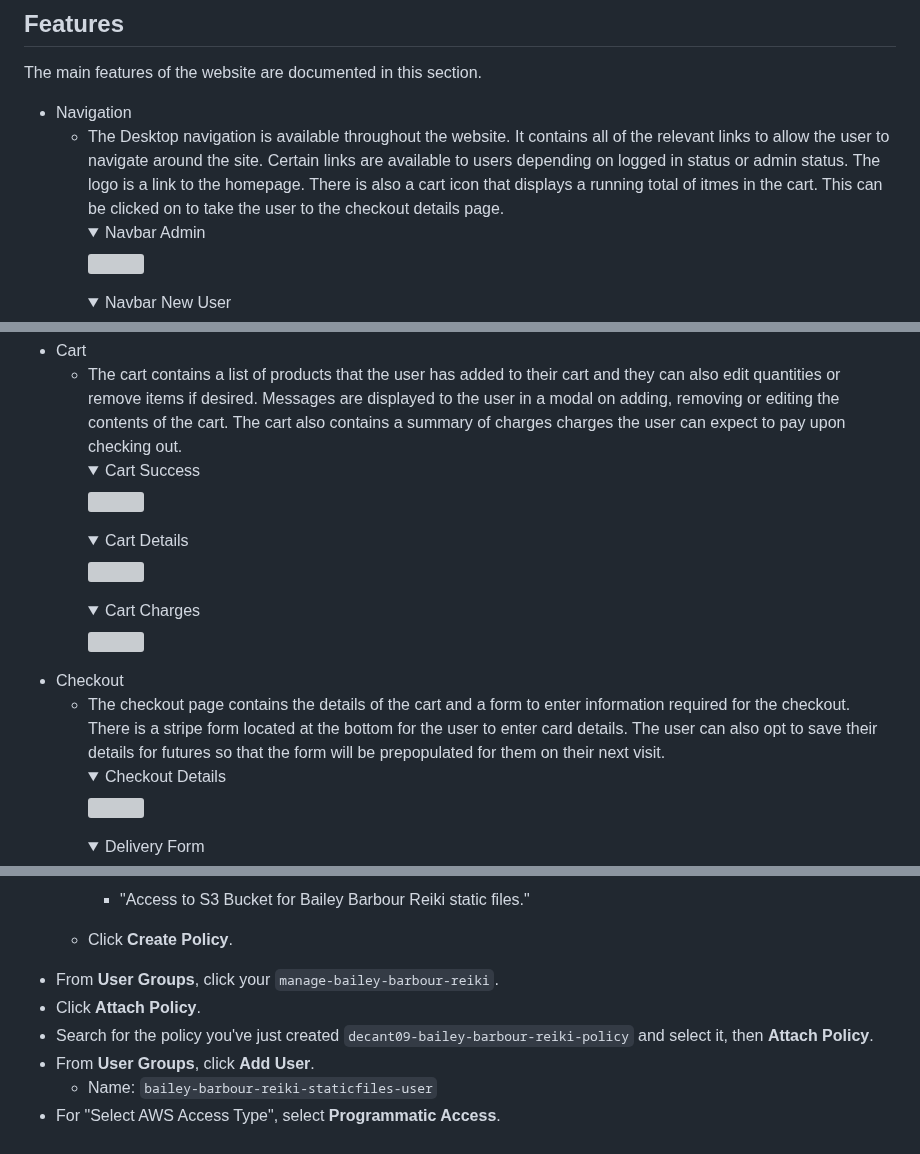
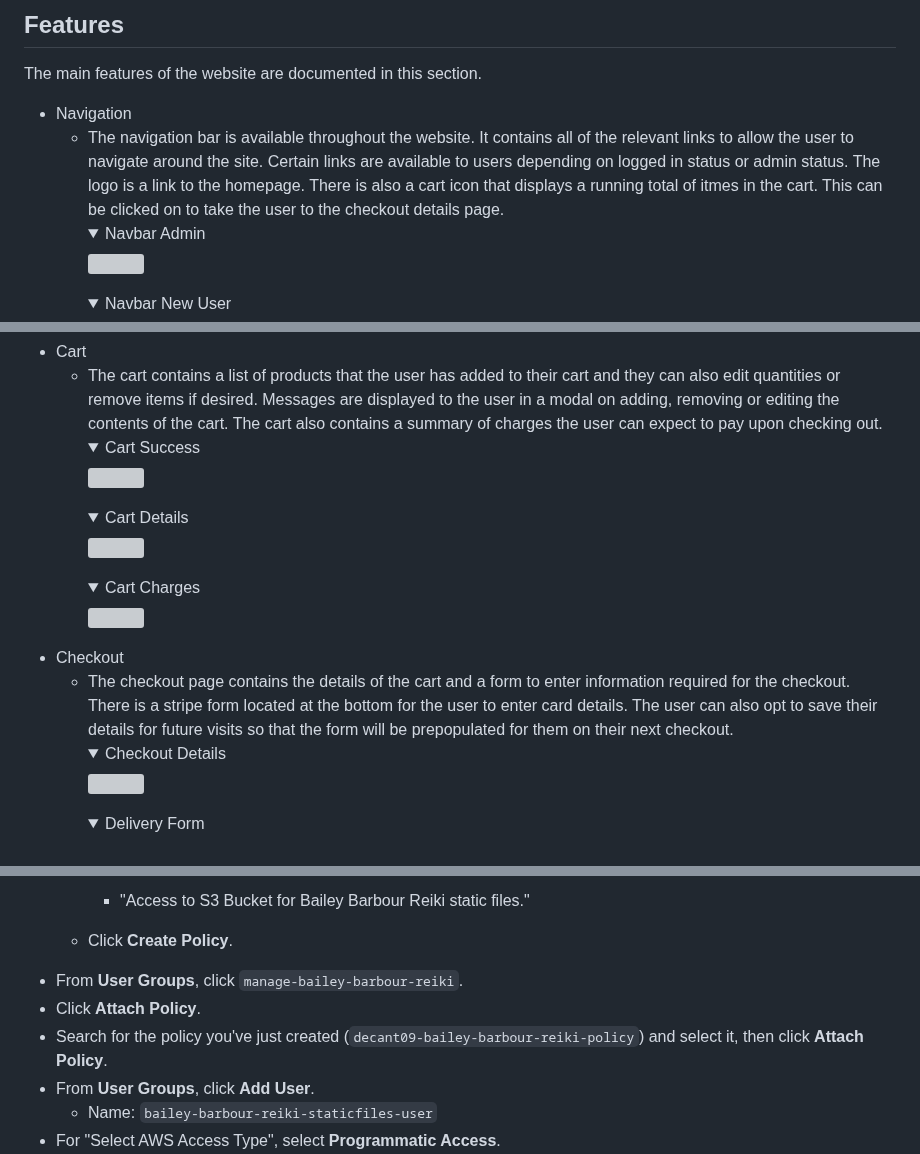
Before and after one commit to decant09/reiki, a Markdown page: README.md, 3 parts joined by grey strips. Drawn GitHub-style; folded sections open; grey boxes are pictures that could not be loaded.

```diff
--- a/README.md
+++ b/README.md
@@ -222,7 +222,7 @@ Pre-project planning involved generating an entity relationship diagram. This wa
 The main features of the website are documented in this section.
 
 - Navigation
-    - The Desktop navigation is available throughout the website. It contains all of the relevant links to allow the user to navigate around the site. Certain links are available to users depending on logged in status or admin status. The logo is a link to the homepage. There is also a cart icon that displays a running total of itmes in the cart. This can be clicked on to take the user to the checkout details page.
+    - The navigation bar is available throughout the website. It contains all of the relevant links to allow the user to navigate around the site. Certain links are available to users depending on logged in status or admin status. The logo is a link to the homepage. There is also a cart icon that displays a running total of itmes in the cart. This can be clicked on to take the user to the checkout details page.
         <details>
         <summary>Navbar Admin</summary>
         <img src="media/readme/web_images/navbar_admin.png">
@@ -279,7 +279,7 @@ The main features of the website are documented in this section.
             <img src="media/readme/web_images/products_discover.png">
         </details>
 - Cart
-    - The cart contains a list of products that the user has added to their cart and they can also edit quantities or remove items if desired. Messages are displayed to the user in a modal on adding, removing or editing the contents of the cart. The cart also contains a summary of charges charges the user can expect to pay upon checking out.
+    - The cart contains a list of products that the user has added to their cart and they can also edit quantities or remove items if desired. Messages are displayed to the user in a modal on adding, removing or editing the contents of the cart. The cart also contains a summary of charges the user can expect to pay upon checking out.
         <details>
             <summary>Cart Success</summary>
             <img src="media/readme/web_images/cart_success.png">
@@ -293,7 +293,7 @@ The main features of the website are documented in this section.
             <img src="media/readme/web_images/cart_charges.png">
         </details>
 - Checkout
-    - The checkout page contains the details of the cart and a form to enter information required for the checkout. There is a stripe form located at the bottom for the user to enter card details. The user can also opt to save their details for futures so that the form will be prepopulated for them on their next visit.
+    - The checkout page contains the details of the cart and a form to enter information required for the checkout. There is a stripe form located at the bottom for the user to enter card details. The user can also opt to save their details for future visits so that the form will be prepopulated for them on their next checkout.
         <details>
             <summary>Checkout Details</summary>
             <img src="media/readme/web_images/checkout_details.png">
@@ -1295,9 +1293,9 @@ Once on the IAM page, follow these steps:
 	- Provide a description:
 		- "Access to S3 Bucket for Bailey Barbour Reiki static files."
 	- Click **Create Policy**.
-- From **User Groups**, click your `manage-bailey-barbour-reiki`.
+- From **User Groups**, click `manage-bailey-barbour-reiki`.
 - Click **Attach Policy**.
-- Search for the policy you've just created `decant09-bailey-barbour-reiki-policy` and select it, then **Attach Policy**.
+- Search for the policy you've just created (`decant09-bailey-barbour-reiki-policy`) and select it, then click **Attach Policy**.
 - From **User Groups**, click **Add User**.
 	- Name: `bailey-barbour-reiki-staticfiles-user`
 - For "Select AWS Access Type", select **Programmatic Access**.
```
Also changed, not shown: other parts of README.md (+38 -40 lines).
